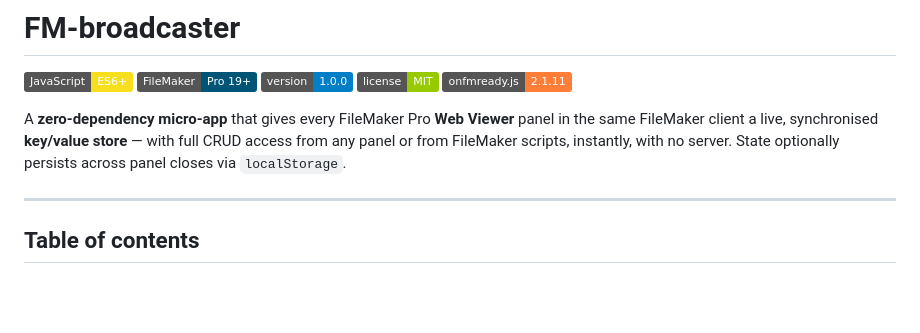
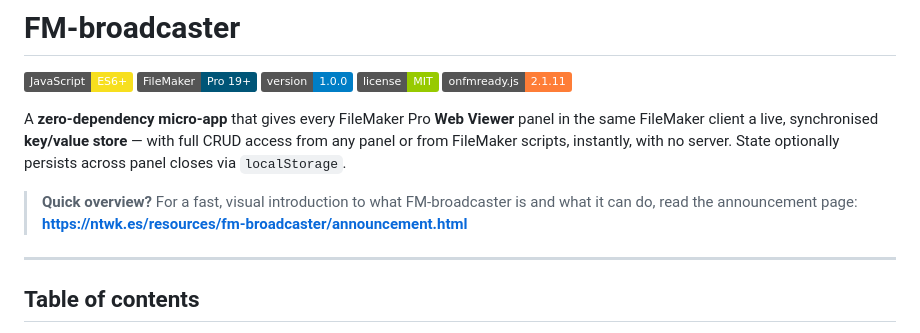
Before and after one commit to fsans/FM-broadcaster, a Markdown page: README.md, the part around the change. GitHub-like rendering; badges without logos; blank space fills up the shorter version.

Commit message:
added link to overview in readme

```diff
--- a/README.md
+++ b/README.md
@@ -10,6 +10,8 @@ A **zero-dependency micro-app** that gives every FileMaker Pro **Web Viewer**
 panel in the same FileMaker client a live, synchronised **key/value store** — with full
 CRUD access from any panel or from FileMaker scripts, instantly, with no server. State
 optionally persists across panel closes via `localStorage`.
+
+> **Quick overview?** For a fast, visual introduction to what FM-broadcaster is and what it can do, read the announcement page: **<https://ntwk.es/resources/fm-broadcaster/announcement.html>**
 
 ---
 
```
